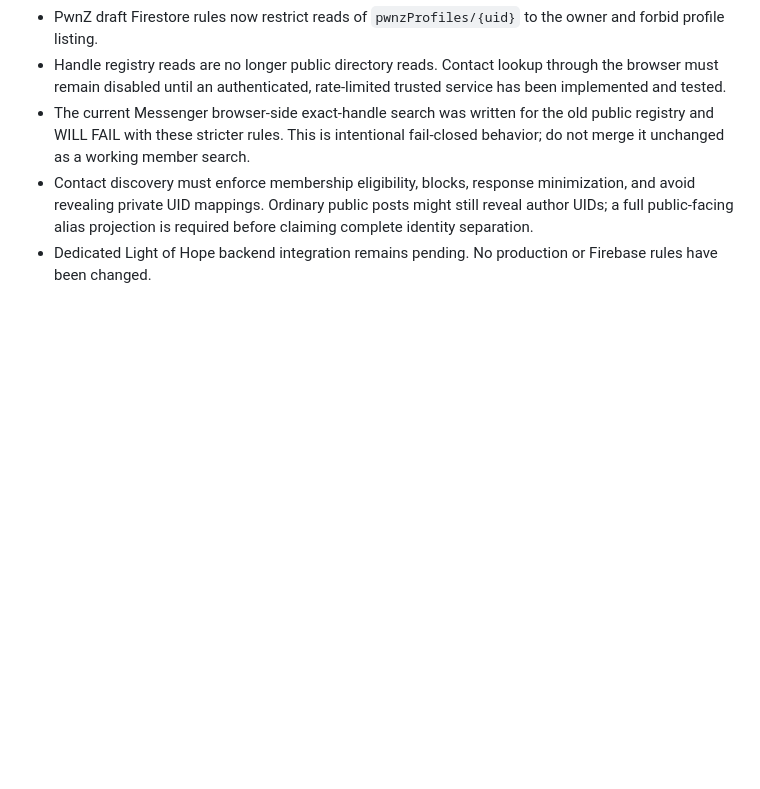
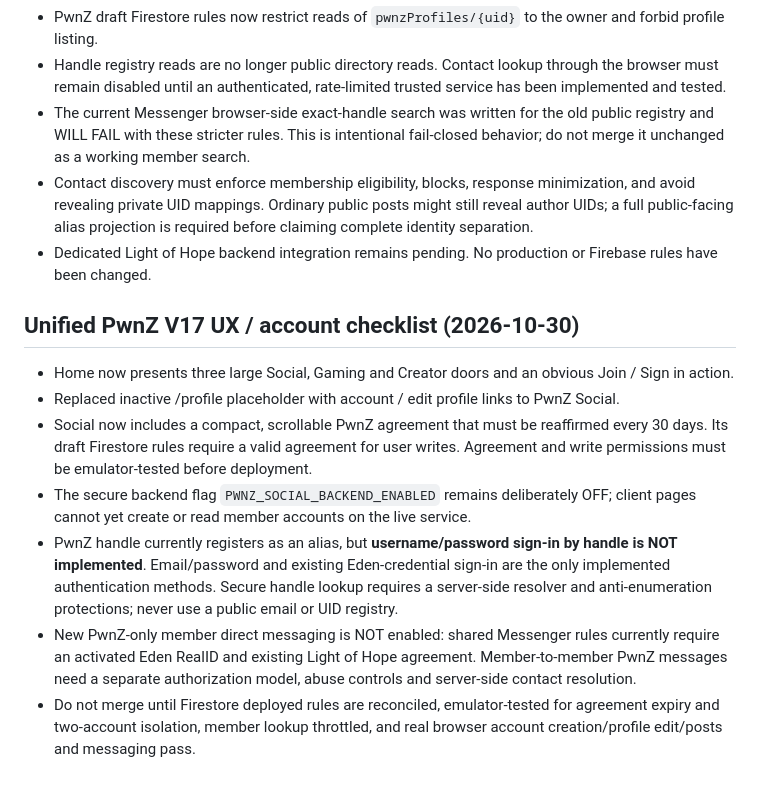
Before and after one commit to NickPwnZLegit/PwnZ-Network, a Markdown page: SECURITY-RELEASE-CHECKLIST.md, the part around the change. Rendered like a GitHub page; blank space fills up the shorter version.

Commit message:
docs: record unified site navigation, account flow and security activation gates

```diff
--- a/SECURITY-RELEASE-CHECKLIST.md
+++ b/SECURITY-RELEASE-CHECKLIST.md
@@ -45,3 +45,12 @@ The current branch is based on the production `main` branch (after public PwnZ p
 - The current Messenger browser-side exact-handle search was written for the old public registry and WILL FAIL with these stricter rules. This is intentional fail-closed behavior; do not merge it unchanged as a working member search.
 - Contact discovery must enforce membership eligibility, blocks, response minimization, and avoid revealing private UID mappings. Ordinary public posts might still reveal author UIDs; a full public-facing alias projection is required before claiming complete identity separation.
 - Dedicated Light of Hope backend integration remains pending. No production or Firebase rules have been changed.
+
+## Unified PwnZ V17 UX / account checklist (2026-10-30)
+- Home now presents three large Social, Gaming and Creator doors and an obvious Join / Sign in action.
+- Replaced inactive /profile placeholder with account / edit profile links to PwnZ Social.
+- Social now includes a compact, scrollable PwnZ agreement that must be reaffirmed every 30 days. Its draft Firestore rules require a valid agreement for user writes. Agreement and write permissions must be emulator-tested before deployment.
+- The secure backend flag `PWNZ_SOCIAL_BACKEND_ENABLED` remains deliberately OFF; client pages cannot yet create or read member accounts on the live service.
+- PwnZ handle currently registers as an alias, but **username/password sign-in by handle is NOT implemented**. Email/password and existing Eden-credential sign-in are the only implemented authentication methods. Secure handle lookup requires a server-side resolver and anti-enumeration protections; never use a public email or UID registry.
+- New PwnZ-only member direct messaging is NOT enabled: shared Messenger rules currently require an activated Eden RealID and existing Light of Hope agreement. Member-to-member PwnZ messages need a separate authorization model, abuse controls and server-side contact resolution.
+- Do not merge until Firestore deployed rules are reconciled, emulator-tested for agreement expiry and two-account isolation, member lookup throttled, and real browser account creation/profile edit/posts and messaging pass.
```
